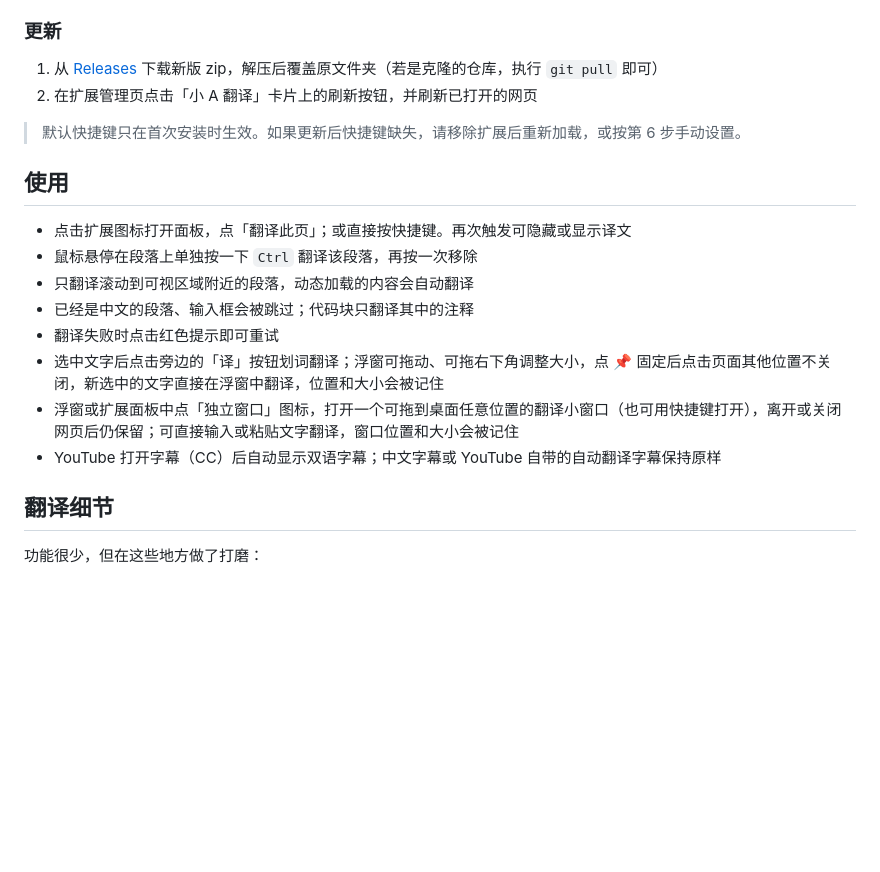
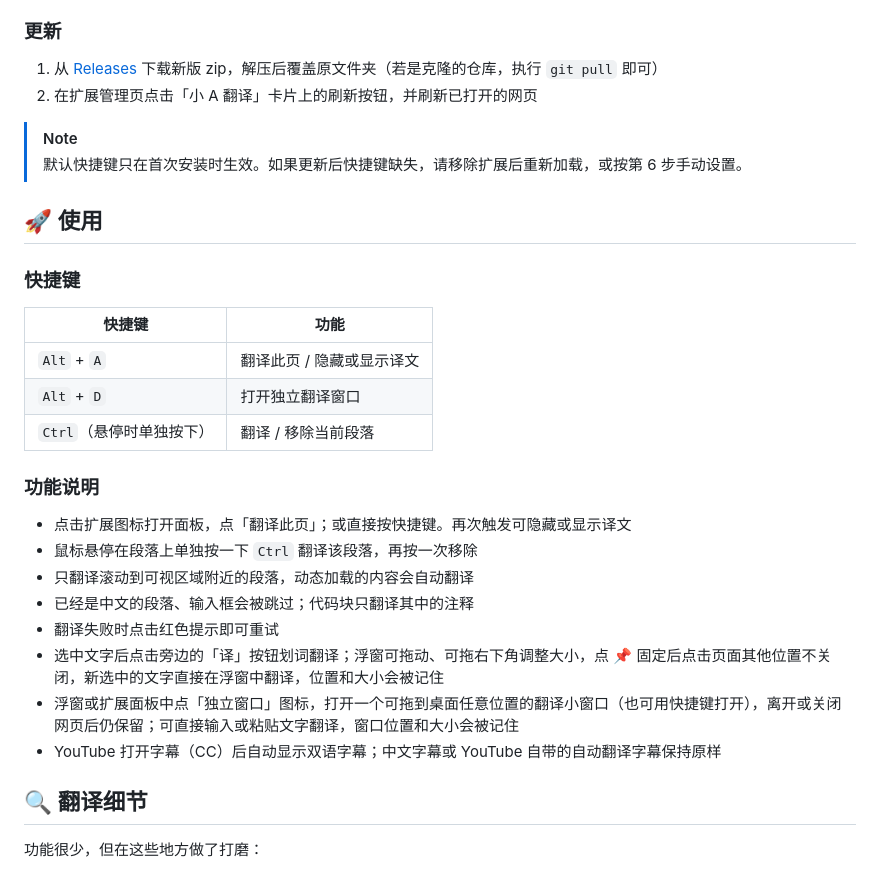
Before and after one commit to iamzwq/a-translate, a Markdown page: README.md, the part around one of its changes. Rendered like a GitHub page; blank space fills up the shorter version.

```diff
--- a/README.md
+++ b/README.md
@@ -20,12 +42,25 @@
 6. 打开 `chrome://extensions/shortcuts`（Edge 为 `edge://extensions/shortcuts`），确认「小 A 翻译」的快捷键已设置；若为空或与其他扩展冲突，可在此手动设置
 
 ### 更新
+
 1. 从 [Releases](https://github.com/iamzwq/a-translate/releases/latest) 下载新版 zip，解压后覆盖原文件夹（若是克隆的仓库，执行 `git pull` 即可）
 2. 在扩展管理页点击「小 A 翻译」卡片上的刷新按钮，并刷新已打开的网页
 
+> [!NOTE]
 > 默认快捷键只在首次安装时生效。如果更新后快捷键缺失，请移除扩展后重新加载，或按第 6 步手动设置。
 
-## 使用
+## 🚀 使用
+
+### 快捷键
+
+| 快捷键 | 功能 |
+| --- | --- |
+| `Alt` + `A` | 翻译此页 / 隐藏或显示译文 |
+| `Alt` + `D` | 打开独立翻译窗口 |
+| `Ctrl`（悬停时单独按下） | 翻译 / 移除当前段落 |
+
+### 功能说明
+
 - 点击扩展图标打开面板，点「翻译此页」；或直接按快捷键。再次触发可隐藏或显示译文
 - 鼠标悬停在段落上单独按一下 `Ctrl` 翻译该段落，再按一次移除
 - 只翻译滚动到可视区域附近的段落，动态加载的内容会自动翻译
@@ -35,6 +70,7 @@
 - 浮窗或扩展面板中点「独立窗口」图标，打开一个可拖到桌面任意位置的翻译小窗口（也可用快捷键打开），离开或关闭网页后仍保留；可直接输入或粘贴文字翻译，窗口位置和大小会被记住
 - YouTube 打开字幕（CC）后自动显示双语字幕；中文字幕或 YouTube 自带的自动翻译字幕保持原样
 
-## 翻译细节
+## 🔍 翻译细节
+
 功能很少，但在这些地方做了打磨：
 
```
Also changed, not shown: other parts of README.md (+68 -13 lines), icons/icon-128.png, icons/icon-16.png, icons/icon-32.png, icons/icon-48.png, screenshots/image.png, screenshots/translate.png (added), 13 other files.
